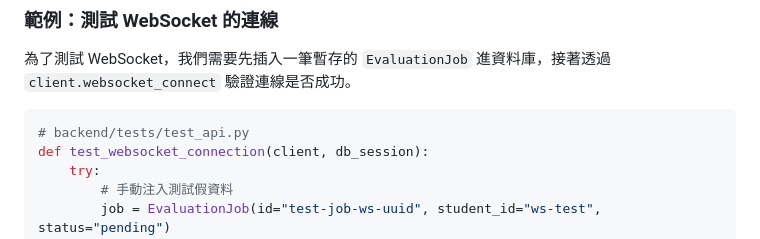
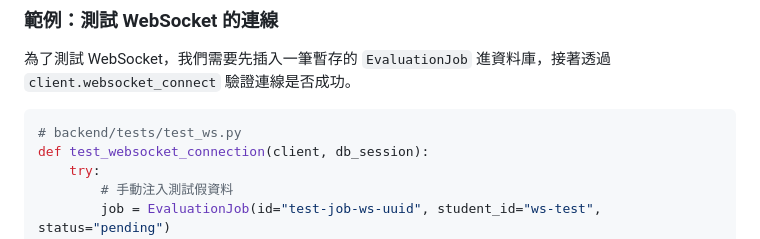
Before and after one commit to 5595qaq/my-awesome-project, a Markdown page: TESTING.md, the part around the change. Drawn GitHub-style.

Commit message:
Update TESTING.md
Co-authored-by: Copilot <175728472+Copilot@users.noreply.github.com>

````diff
--- a/TESTING.md
+++ b/TESTING.md
@@ -91,7 +91,7 @@ def test_create_evaluation(client, db_session):
 為了測試 WebSocket，我們需要先插入一筆暫存的 `EvaluationJob` 進資料庫，接著透過 `client.websocket_connect` 驗證連線是否成功。
 
 ```python
-# backend/tests/test_api.py
+# backend/tests/test_ws.py
 def test_websocket_connection(client, db_session):
     try:
         # 手動注入測試假資料
````
